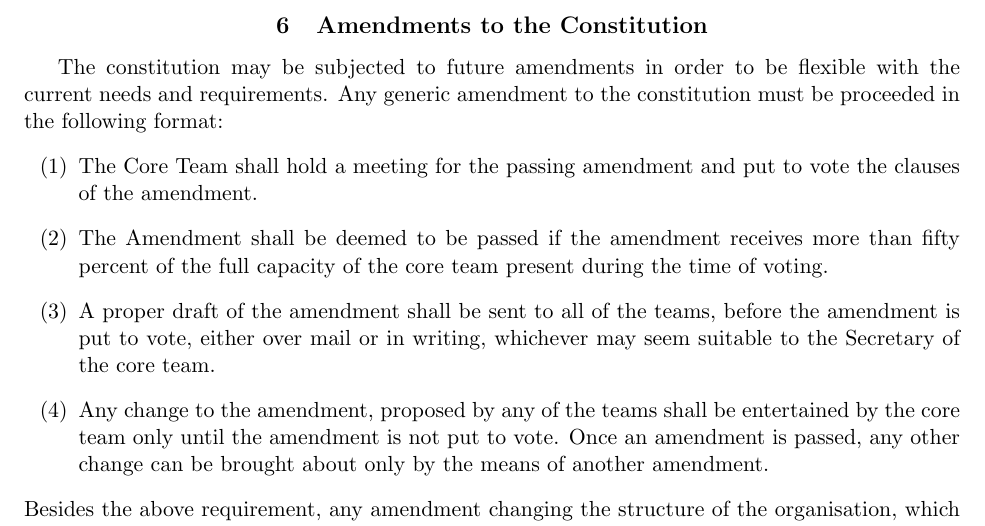
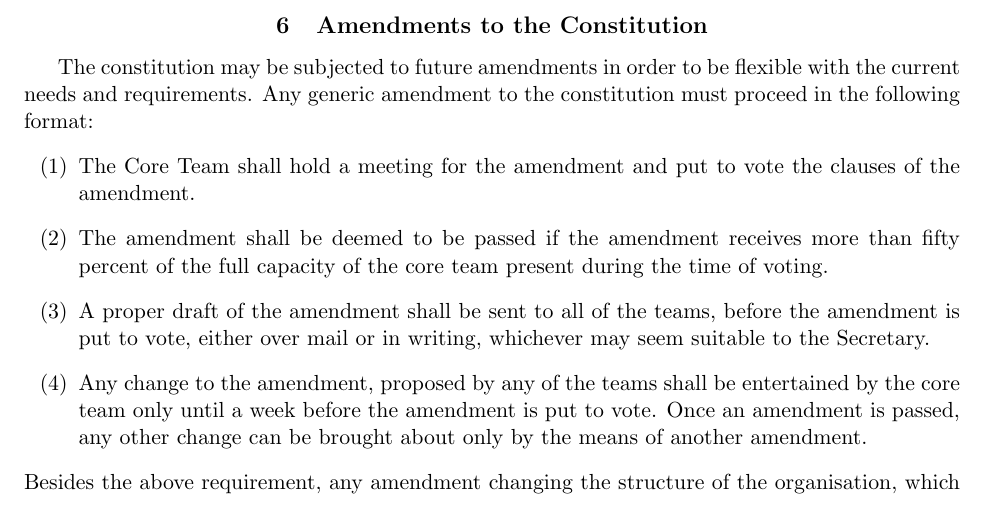
Before and after one commit to devclub-iitd/DocsNGuides, a LaTeX document (constitution.tex): part of page 12 of 12, cut so that both start at the same text. Compiled offline with pdfLaTeX.

Commit message:
corrected team composition and grammatical mistakes

```diff
--- a/constitution.tex
+++ b/constitution.tex
@@ -237,12 +237,12 @@ The Software Development Club (hereafter called the Dev Club) shall aim at impro
       \end{enumerate}
 \chapter{Amendments to the Constitution}
 
-      The constitution may be subjected to future amendments in order to be flexible with the current needs and requirements. Any generic amendment to the constitution must be proceeded in the following format:
+      The constitution may be subjected to future amendments in order to be flexible with the current needs and requirements. Any generic amendment to the constitution must proceed in the following format:
       \begin{enumerate}
-            \item The Core Team shall hold a meeting for the passing amendment and put to vote the clauses of the amendment.
-            \item The Amendment shall be deemed to be passed if the amendment receives more than fifty percent of the full capacity of the core team present during the time of voting.
-            \item A proper draft of the amendment shall be sent to all of the teams, before the amendment is put to vote, either over mail or in writing, whichever may seem suitable to the Secretary of the core team.
-            \item Any change to the amendment, proposed by any of the teams shall be entertained by the core team only until the amendment is not put to vote. Once an amendment is passed, any other change can be brought about only by the means of another amendment.
+            \item The Core Team shall hold a meeting for the amendment and put to vote the clauses of the amendment.
+            \item The amendment shall be deemed to be passed if the amendment receives more than fifty percent of the full capacity of the core team present during the time of voting.
+            \item A proper draft of the amendment shall be sent to all of the teams, before the amendment is put to vote, either over mail or in writing, whichever may seem suitable to the Secretary.
+            \item Any change to the amendment, proposed by any of the teams shall be entertained by the core team only until a week before the amendment is put to vote. Once an amendment is passed, any other change can be brought about only by the means of another amendment.
       \end{enumerate}
             Besides the above requirement, any amendment changing the structure of the organisation, which includes the election method, addition in the team, changes in the objectives, method of amendments, must necessarily require the consent of the President. Moreover, such an amendment shall not be accommodated within the constitution until the afore-mentioned requirement is completed.
 
```
Also changed, not shown: constitution.pdf.
